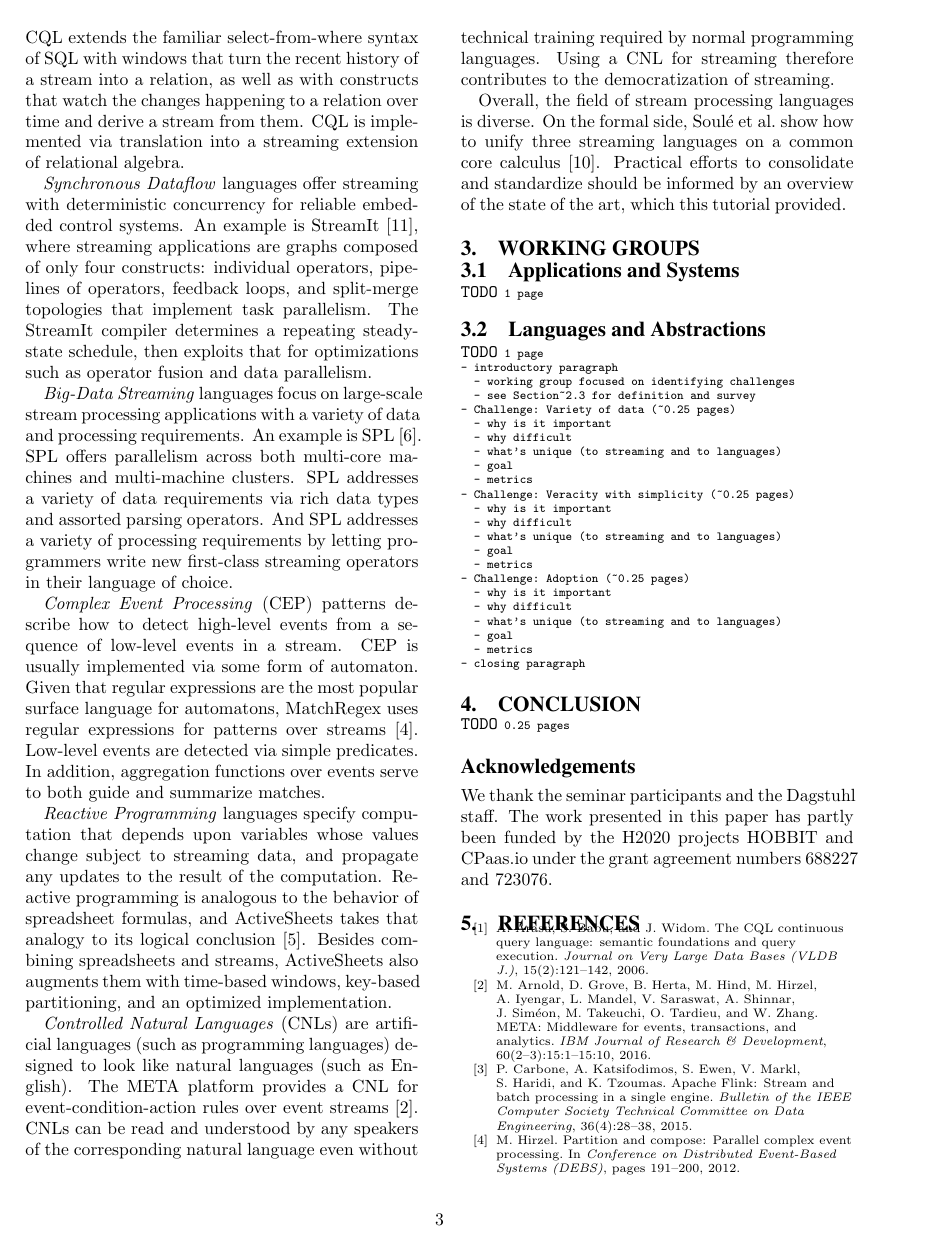
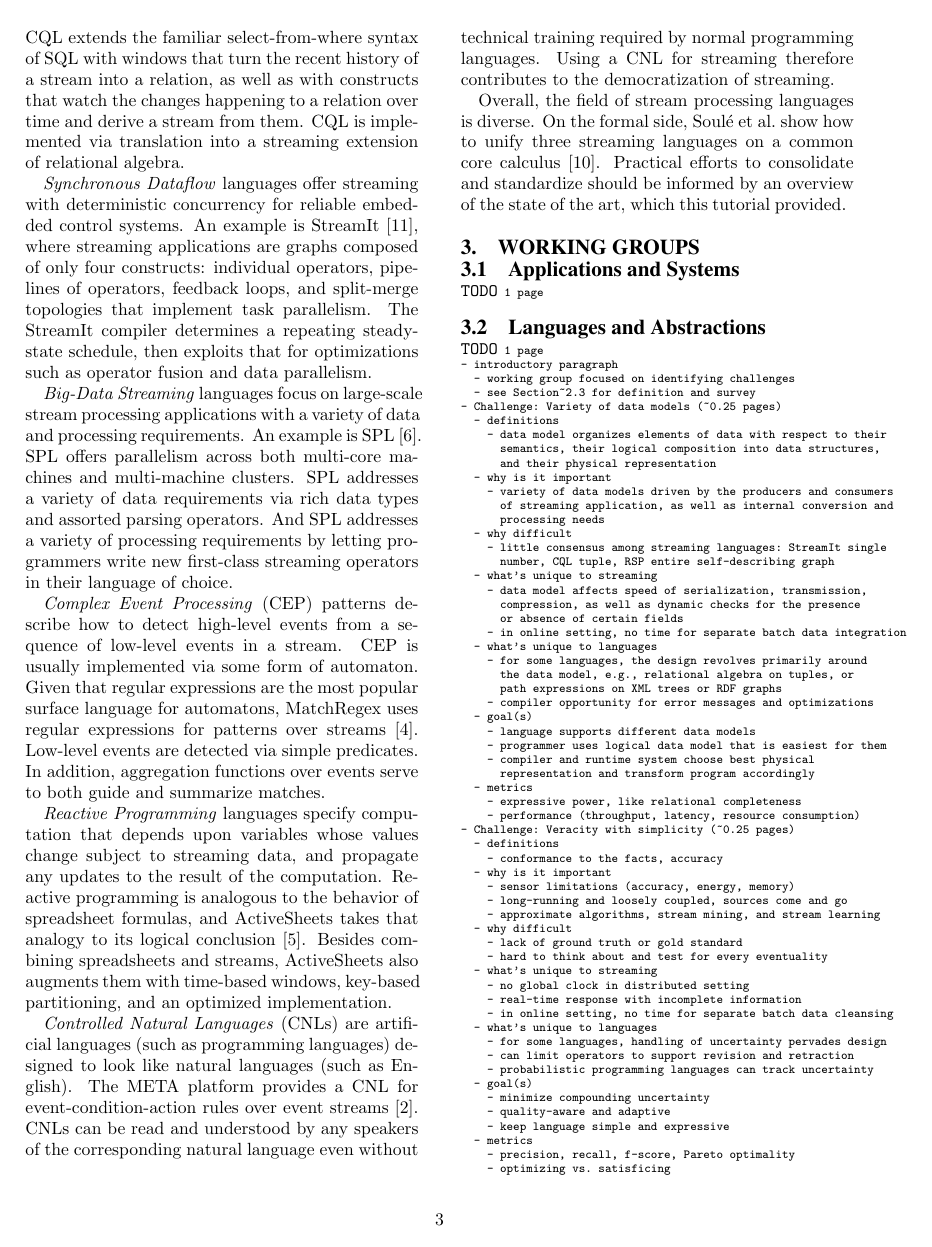
Before and after one commit to sakrsherif/SigmodRecordSubmissionforDagstuhl, a LaTeX paper (main.tex, which reads WG-Languages.tex): page 3 of 4. Compiled offline with pdfLaTeX.

Commit message:
Added more detail to plan for languages working group section. -Martin

```diff
--- a/WG-Languages.tex
+++ b/WG-Languages.tex
@@ -4,20 +4,62 @@
 - introductory paragraph
   - working group focused on identifying challenges
   - see Section~\ref{sec:tut_lang} for definition and survey
-- Challenge: Variety of data (~0.25 pages)
+- Challenge: Variety of data models (~0.25 pages)
+  - definitions
+    - data model organizes elements of data with respect to their
+      semantics, their logical composition into data structures,
+      and their physical representation
+  - why is it important
+    - variety of data models driven by the producers and consumers
+      of streaming application, as well as internal conversion and
+      processing needs
+  - why difficult
+    - little consensus among streaming languages: StreamIt single
+      number, CQL tuple, RSP entire self-describing graph
+  - what's unique to streaming
+    - data model affects speed of serialization, transmission,
+      compression, as well as dynamic checks for the presence
+      or absence of certain fields
+    - in online setting, no time for separate batch data integration
+  - what's unique to languages
+    - for some languages, the design revolves primarily around
+      the data model, e.g., relational algebra on tuples, or
+      path expressions on XML trees or RDF graphs
+    - compiler opportunity for error messages and optimizations
+  - goal(s)
+    - language supports different data models
+    - programmer uses logical data model that is easiest for them
+    - compiler and runtime system choose best physical
+      representation and transform program accordingly
+  - metrics
+    - expressive power, like relational completeness
+    - performance (throughput, latency, resource consumption)
+- Challenge: Veracity with simplicity (~0.25 pages)
+  - definitions
+    - conformance to the facts, accuracy
+  - why is it important
+    - sensor limitations (accuracy, energy, memory)
+    - long-running and loosely coupled, sources come and go
+    - approximate algorithms, stream mining, and stream learning
+  - why difficult
+    - lack of ground truth or gold standard
+    - hard to think about and test for every eventuality
+  - what's unique to streaming
+    - no global clock in distributed setting
+    - real-time response with incomplete information
+    - in online setting, no time for separate batch data cleansing
+  - what's unique to languages
+    - for some languages, handling of uncertainty pervades design
+    - can limit operators to support revision and retraction
+    - probabilistic programming languages can track uncertainty
+  - goal(s)
+    - minimize compounding uncertainty
+    - quality-aware and adaptive
+    - keep language simple and expressive
+  - metrics
+    - precision, recall, f-score, Pareto optimality
+    - optimizing vs. satisficing
+- Challenge: Adoption (~0.25 pages)
+  - definitions
   - why is it important
   - why difficult
-  - what's unique (to streaming and to languages)
-  - goal
-  - metrics
-- Challenge: Veracity with simplicity (~0.25 pages)
-  - why is it important
-  - why difficult
-  - what's unique (to streaming and to languages)
-  - goal
-  - metrics
-- Challenge: Adoption (~0.25 pages)
-  - why is it important
-  - why difficult
-  - what's unique (to streaming and to languages)
-  - goal
```
Also changed, not shown: WG-Languages.tex (3 more changed lines).
